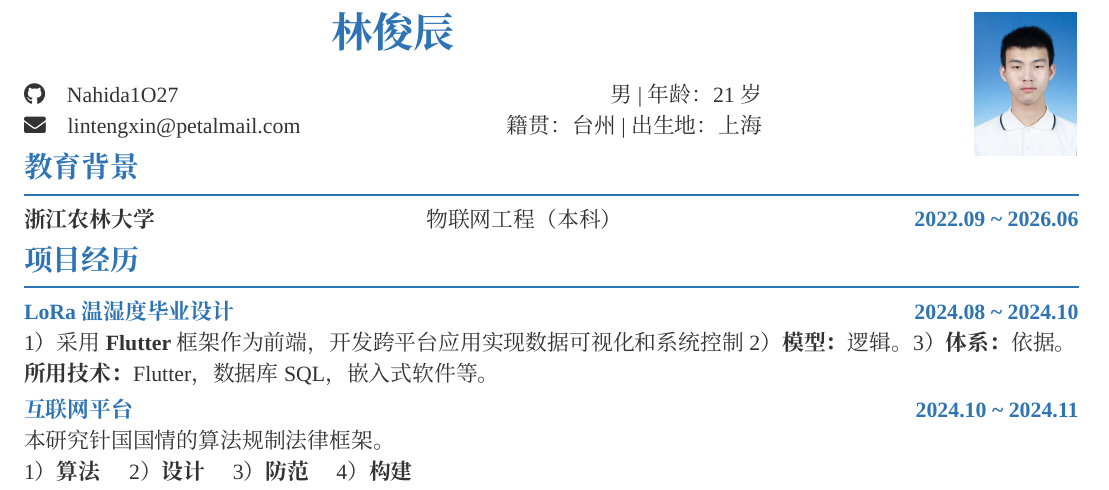
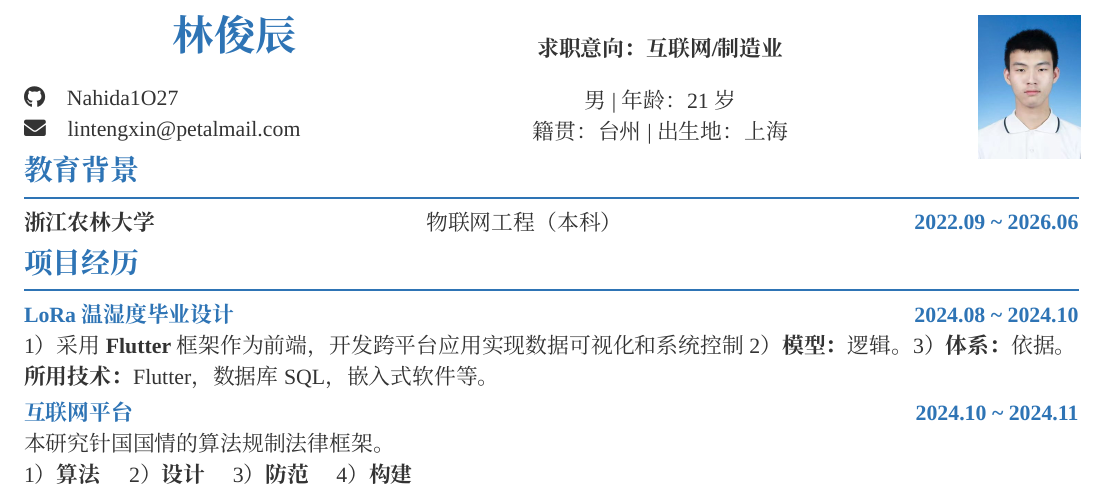
Before and after one commit to Nahida1O27/Resume, a LaTeX document (latex排版简历.tex): part of the page, cut at the place of the change. Compiled offline with XeLaTeX; a missing font is replaced by an installed copy or a similar font.

Commit message:
新增求职意向并调整排版

```diff
--- a/latex排版简历.tex
+++ b/latex排版简历.tex
@@ -55,17 +55,26 @@
 
 % 个人信息部分 - 减小间距
 \noindent
-\begin{minipage}[t]{0.7\textwidth}
+\begin{minipage}[t]{0.4\textwidth}
     \vspace*{-2.5em}
     \begin{center}
         {\huge\bfseries\color{sectioncolor} 林俊辰}
     \end{center}
     \begin{flushleft}
-        \faGithub \quad Nahida1O27 \hfill 男|年龄：21岁 \hfill \\
-        \faEnvelope \quad lintengxin@petalmail.com \hfill 籍贯：台州|出生地：上海 \hfill
+        \faGithub \quad Nahida1O27\\
+        \faEnvelope \quad lintengxin@petalmail.com
     \end{flushleft}
 \end{minipage}
-\begin{minipage}[t]{0.3\textwidth}
+\begin{minipage}[t]{0.4\textwidth}
+    \vspace*{-1.5em}
+    \begin{center}
+        \textbf{求职意向：互联网/制造业}\\
+        \vspace*{1ex+0.5em}
+        男|年龄：21岁\\
+        籍贯：台州|出生地：上海
+    \end{center}
+\end{minipage}
+\begin{minipage}[t]{0.2\textwidth}
    \vspace*{-2.5em}
    \begin{flushright}
        \adjustbox{valign=t, raise=-0.7em}{
```
Also changed, not shown: latex排版简历.pdf.
